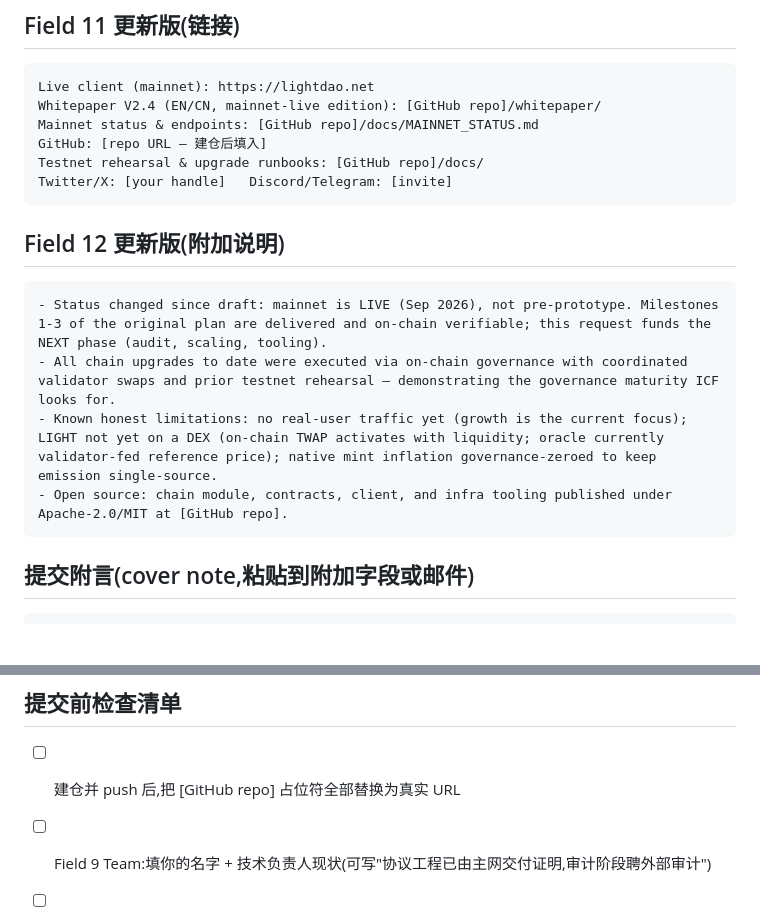
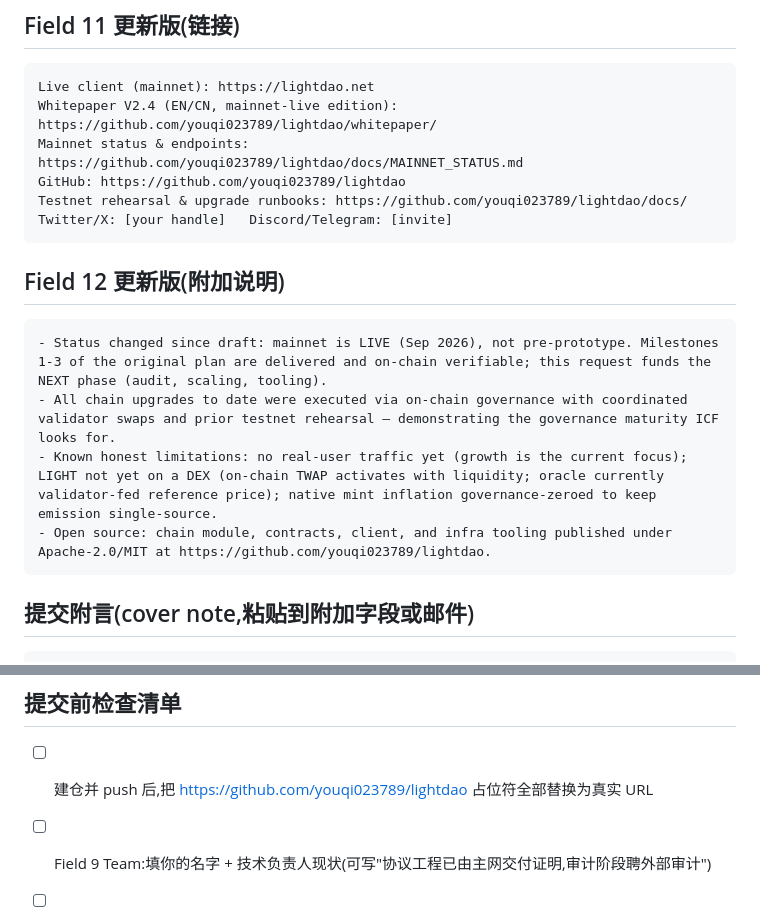
Before and after one commit to youqi023789/lightdao, a Markdown page: grants/ICF_Grant_Update_MainnetLive_2026-09.md, 2 parts joined by grey strips. Drawn GitHub-style; blank space fills up the shorter version.

Commit message:
docs: fill real GitHub repo URL in growth kit + ICF update

````diff
--- a/grants/ICF_Grant_Update_MainnetLive_2026-09.md
+++ b/grants/ICF_Grant_Update_MainnetLive_2026-09.md
@@ -59,10 +59,10 @@ Payment: 30% upfront, 70% milestone-based.
 
 ```
 Live client (mainnet): https://lightdao.net
-Whitepaper V2.4 (EN/CN, mainnet-live edition): [GitHub repo]/whitepaper/
-Mainnet status & endpoints: [GitHub repo]/docs/MAINNET_STATUS.md
-GitHub: [repo URL — 建仓后填入]
-Testnet rehearsal & upgrade runbooks: [GitHub repo]/docs/
+Whitepaper V2.4 (EN/CN, mainnet-live edition): https://github.com/youqi023789/lightdao/whitepaper/
+Mainnet status & endpoints: https://github.com/youqi023789/lightdao/docs/MAINNET_STATUS.md
+GitHub: https://github.com/youqi023789/lightdao
+Testnet rehearsal & upgrade runbooks: https://github.com/youqi023789/lightdao/docs/
 Twitter/X: [your handle]   Discord/Telegram: [invite]
 ```
 
@@ -72,7 +72,7 @@ Twitter/X: [your handle]   Discord/Telegram: [invite]
 - Status changed since draft: mainnet is LIVE (Sep 2026), not pre-prototype. Milestones 1-3 of the original plan are delivered and on-chain verifiable; this request funds the NEXT phase (audit, scaling, tooling).
 - All chain upgrades to date were executed via on-chain governance with coordinated validator swaps and prior testnet rehearsal — demonstrating the governance maturity ICF looks for.
 - Known honest limitations: no real-user traffic yet (growth is the current focus); LIGHT not yet on a DEX (on-chain TWAP activates with liquidity; oracle currently validator-fed reference price); native mint inflation governance-zeroed to keep emission single-source.
-- Open source: chain module, contracts, client, and infra tooling published under Apache-2.0/MIT at [GitHub repo].
+- Open source: chain module, contracts, client, and infra tooling published under Apache-2.0/MIT at https://github.com/youqi023789/lightdao.
 ```
 
 ## 提交附言(cover note,粘贴到附加字段或邮件)
@@ -102,7 +102,7 @@ Thank you for considering LightDAO.
 
 ## 提交前检查清单
 
-- [ ] 建仓并 push 后,把 [GitHub repo] 占位符全部替换为真实 URL
+- [ ] 建仓并 push 后,把 https://github.com/youqi023789/lightdao 占位符全部替换为真实 URL
 - [ ] Field 9 Team:填你的名字 + 技术负责人现状(可写"协议工程已由主网交付证明,审计阶段聘外部审计")
 - [ ] Field 11 补 Twitter/Discord(增长运营产出后填)
 - [ ] 核对 grants.interchain.io 当前字段与字符上限
````
Also changed, not shown: grants/GROWTH_KIT.md (+4 -4 lines).
